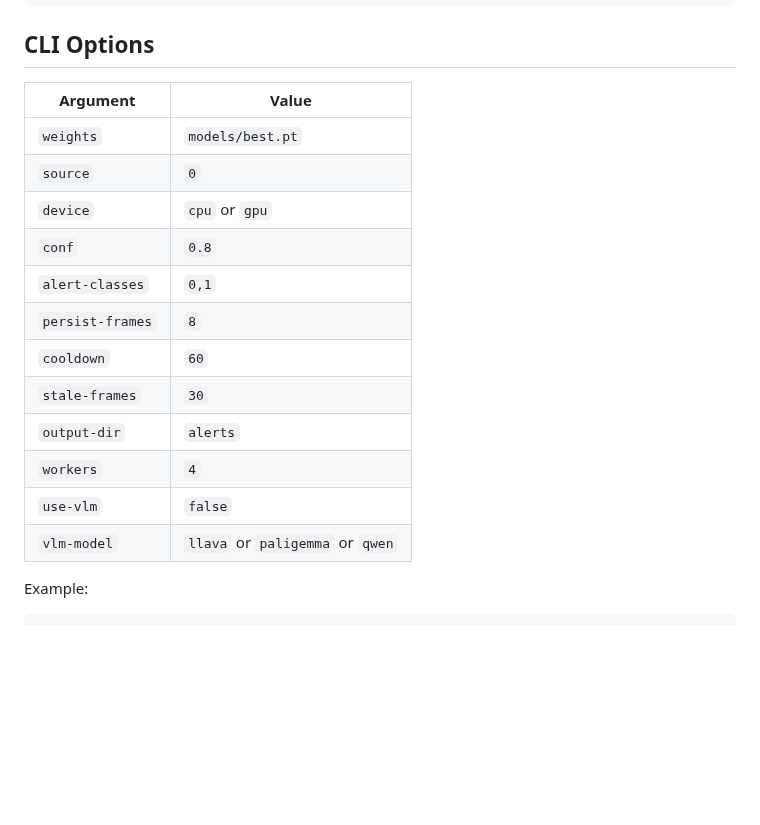
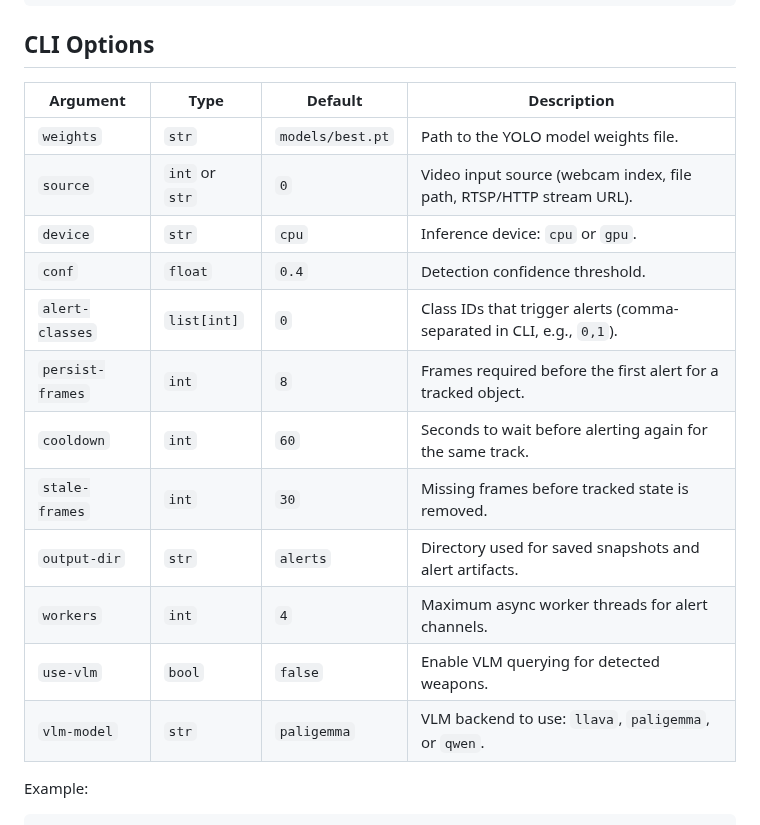
Before and after one commit to K-saif/Weapon-Detection-and-Alarm-System, a Markdown page: README.md, the part around the change. GitHub-like rendering; blank space fills up the shorter version.

Commit message:
Update CLI options in README for improved clarity and detail

```diff
--- a/README.md
+++ b/README.md
@@ -136,20 +136,20 @@ yolov5/
 
 ## <div>CLI Options</div>
 
-| Argument | Value |
-|---|---|
-| `weights` | `models/best.pt` |
-| `source` | `0` |
-| `device` | `cpu` or `gpu` |
-| `conf` | `0.8` |
-| `alert-classes` | `0,1` |
-| `persist-frames` | `8` |
-| `cooldown` | `60` |
-| `stale-frames` | `30` |
-| `output-dir` | `alerts` |
-| `workers` | `4` |
-| `use-vlm` | `false` |
-| `vlm-model` | `llava` or `paligemma` or `qwen` |
+| Argument | Type | Default | Description |
+|---|---|---|---|
+| `weights` | `str` | `models/best.pt` | Path to the YOLO model weights file. |
+| `source` | `int` or `str` | `0` | Video input source (webcam index, file path, RTSP/HTTP stream URL). |
+| `device` | `str` | `cpu` | Inference device: `cpu` or `gpu`. |
+| `conf` | `float` | `0.4` | Detection confidence threshold. |
+| `alert-classes` | `list[int]` | `0` | Class IDs that trigger alerts (comma-separated in CLI, e.g., `0,1`). |
+| `persist-frames` | `int` | `8` | Frames required before the first alert for a tracked object. |
+| `cooldown` | `int` | `60` | Seconds to wait before alerting again for the same track. |
+| `stale-frames` | `int` | `30` | Missing frames before tracked state is removed. |
+| `output-dir` | `str` | `alerts` | Directory used for saved snapshots and alert artifacts. |
+| `workers` | `int` | `4` | Maximum async worker threads for alert channels. |
+| `use-vlm` | `bool` | `false` | Enable VLM querying for detected weapons. |
+| `vlm-model` | `str` | `paligemma` | VLM backend to use: `llava`, `paligemma`, or `qwen`. |
 
 Example:
 
```
